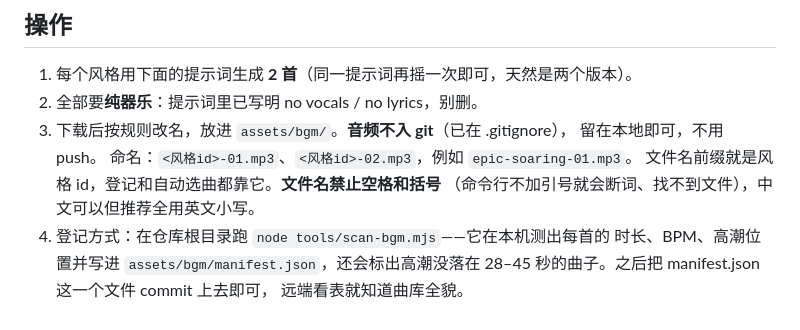
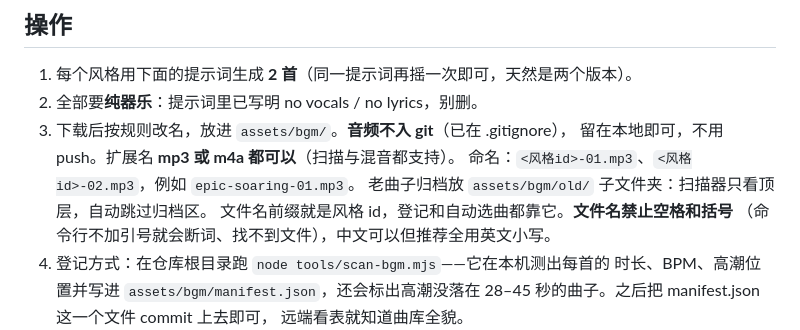
Before and after one commit to hitgub123/life-kline-remotion, a Markdown page: docs/BGM-LIBRARY.md, the part around the change. Rendered like a GitHub page.

Commit message:
生成单注明: m4a 可用; old/ 为归档区扫描跳过

```diff
--- a/docs/BGM-LIBRARY.md
+++ b/docs/BGM-LIBRARY.md
@@ -19,8 +19,9 @@
 1. 每个风格用下面的提示词生成 **2 首**（同一提示词再摇一次即可，天然是两个版本）。
 2. 全部要**纯器乐**：提示词里已写明 no vocals / no lyrics，别删。
 3. 下载后按规则改名，放进 `assets/bgm/`。**音频不入 git**（已在 .gitignore），
-   留在本地即可，不用 push。
+   留在本地即可，不用 push。扩展名 **mp3 或 m4a 都可以**（扫描与混音都支持）。
    命名：`<风格id>-01.mp3`、`<风格id>-02.mp3`，例如 `epic-soaring-01.mp3`。
+   老曲子归档放 `assets/bgm/old/` 子文件夹：扫描器只看顶层，自动跳过归档区。
    文件名前缀就是风格 id，登记和自动选曲都靠它。**文件名禁止空格和括号**
    （命令行不加引号就会断词、找不到文件），中文可以但推荐全用英文小写。
 4. 登记方式：在仓库根目录跑 `node tools/scan-bgm.mjs`——它在本机测出每首的
```
